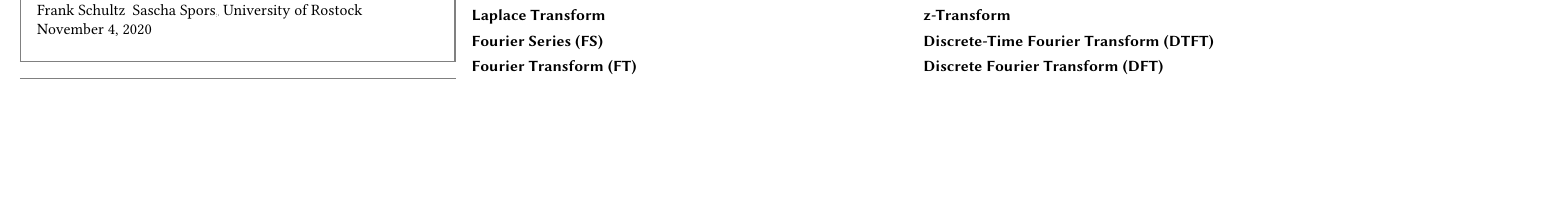
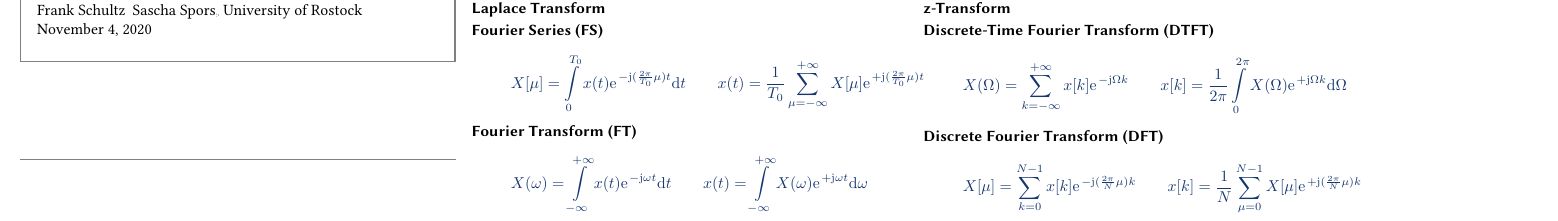
Before and after one commit to spatialaudio/signals-and-systems-cheatsheet, a LaTeX document (signals-and-systems-cheatsheet.tex): part of the page, cut so that both start at the same text, the shorter picture padded with empty space. Compiled offline with pdfLaTeX.

Commit message:
Update signals-and-systems-cheatsheet.tex
started 4 FTs

```diff
--- a/signals-and-systems-cheatsheet.tex
+++ b/signals-and-systems-cheatsheet.tex
@@ -10,6 +10,7 @@ University of Rostock
 }
 \date{\today}
 
+\usepackage{trfsigns}
 
 \begin{document}
 \maketitle
@@ -21,9 +22,20 @@ University of Rostock
 \subsection{Laplace Transform}
 
 \subsection{Fourier Series (FS)}
+%
+\begin{align*}
+X[\mu] = \int\limits_{0}^{T_0} x(t) \e^{-\im (\frac{2\pi}{T_0} \mu) t}\mathrm{d}t
+\qquad
+x(t) = \frac{1}{T_0}\sum\limits_{\mu=-\infty}^{+\infty} X[\mu] \e^{+\im (\frac{2\pi}{T_0} \mu) t}
+\end{align*}
 
 \subsection{Fourier Transform (FT)}
-
+%
+\begin{align*}
+X(\omega) = \int\limits_{-\infty}^{+\infty} x(t) \e^{-\im \omega t}\mathrm{d}t
+\qquad
+x(t) = \int\limits_{-\infty}^{+\infty} X(\omega) \e^{+\im \omega t}\mathrm{d}\omega
+\end{align*}
 
 
 
@@ -34,9 +46,20 @@ University of Rostock
 \subsection{z-Transform}
 
 \subsection{Discrete-Time Fourier Transform (DTFT)}
+%
+\begin{align*}
+X(\Omega) = \sum\limits_{k=-\infty}^{+\infty} x[k] \e^{-\im \Omega k}
+\qquad
+x[k] = \frac{1}{2\pi}\int\limits_{0}^{2\pi} X(\Omega) \e^{+\im \Omega k}\mathrm{d}\Omega
+\end{align*}
 
 \subsection{Discrete Fourier Transform (DFT)}
-
+%
+\begin{align*}
+X[\mu] = \sum\limits_{k=0}^{N-1} x[k] \e^{-\im (\frac{2\pi}{N} \mu) k}
+\qquad
+x[k] = \frac{1}{N}\sum\limits_{\mu=0}^{N-1} X[\mu] \e^{+\im (\frac{2\pi}{N} \mu) k}
+\end{align*}
 
 \section{Changelog}
 \begin{description}
```
